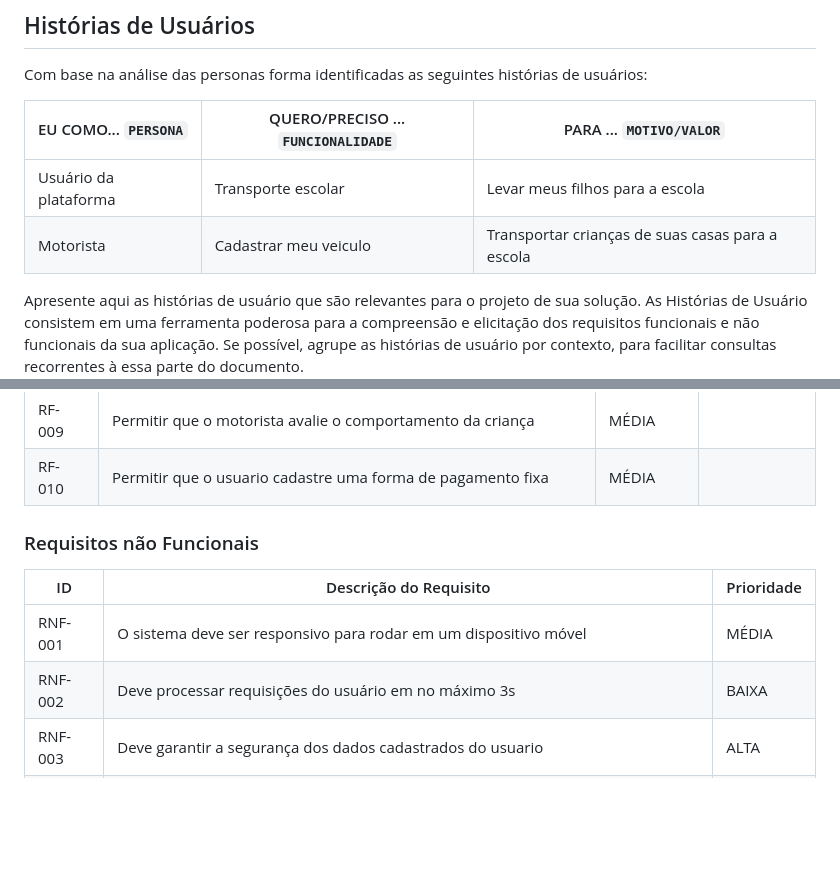
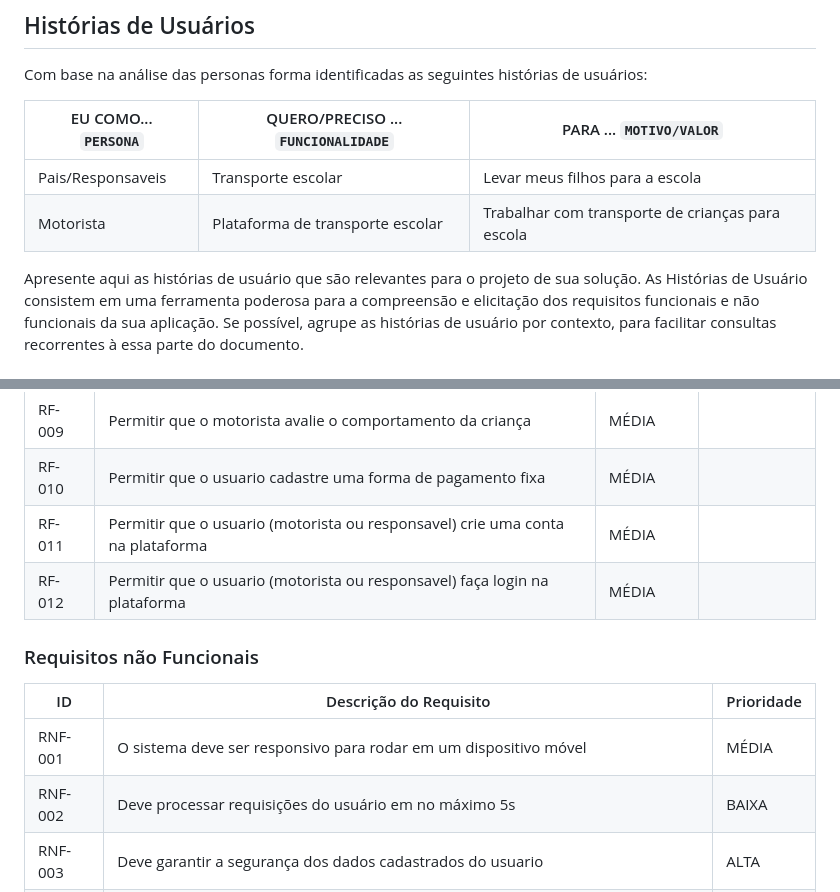
Before and after one commit to ICEI-PUC-Minas-PCO-SI/pco-si-2023-1-p1-proj-web-t2-g2-transpeste, a Markdown page: docs/especification.md, 2 parts joined by grey strips. Drawn GitHub-style; blank space fills up the shorter version.

```diff
--- a/docs/especification.md
+++ b/docs/especification.md
@@ -30,8 +30,8 @@ Com base na análise das personas forma identificadas as seguintes histórias de
 
 |EU COMO... `PERSONA`| QUERO/PRECISO ... `FUNCIONALIDADE` |PARA ... `MOTIVO/VALOR`                 |
 |--------------------|------------------------------------|----------------------------------------|
-|Usuário da plataforma  | Transporte escolar           | Levar meus filhos para a escola               |
-|Motorista       | Cadastrar meu veiculo                 | Transportar crianças de suas casas para a escola |
+|Pais/Responsaveis  | Transporte escolar           | Levar meus filhos para a escola               |
+|Motorista       | Plataforma de transporte escolar                 | Trabalhar com transporte de crianças para escola |
 
 Apresente aqui as histórias de usuário que são relevantes para o projeto de sua solução. As Histórias de Usuário consistem em uma ferramenta poderosa para a compreensão e elicitação dos requisitos funcionais e não funcionais da sua aplicação. Se possível, agrupe as histórias de usuário por contexto, para facilitar consultas recorrentes à essa parte do documento.
 
@@ -60,6 +60,9 @@ As tabelas que se seguem apresentam os requisitos funcionais e não funcionais q
 |RF-008|	Permitir que o usuário (responsável) cadastre uma ou mais crianças	| ALTA	| |
 |RF-009| Permitir que o motorista avalie o comportamento da criança  | MÉDIA | |
 |RF-010| Permitir que o usuario cadastre uma forma de pagamento fixa | MÉDIA | |
+|RF-011| Permitir que o usuario (motorista ou responsavel) crie uma conta na plataforma | MÉDIA | |
+|RF-012| Permitir que o usuario (motorista ou responsavel) faça login na plataforma | MÉDIA | |
+
 
 
 ### Requisitos não Funcionais
@@ -67,7 +70,7 @@ As tabelas que se seguem apresentam os requisitos funcionais e não funcionais q
 |ID     | Descrição do Requisito  |Prioridade |
 |-------|-------------------------|----|
 |RNF-001| O sistema deve ser responsivo para rodar em um dispositivo móvel | MÉDIA |
-|RNF-002| Deve processar requisições do usuário em no máximo 3s |  BAIXA |
+|RNF-002| Deve processar requisições do usuário em no máximo 5s |  BAIXA |
 |RNF-003| Deve garantir a segurança dos dados cadastrados do usuario |  ALTA |
 |RNF-004| Deve ser capaz de realizar estornos bancarios em caso de cancelamento por parte do motorista ou usuario |  MÉDIA |
 
```
